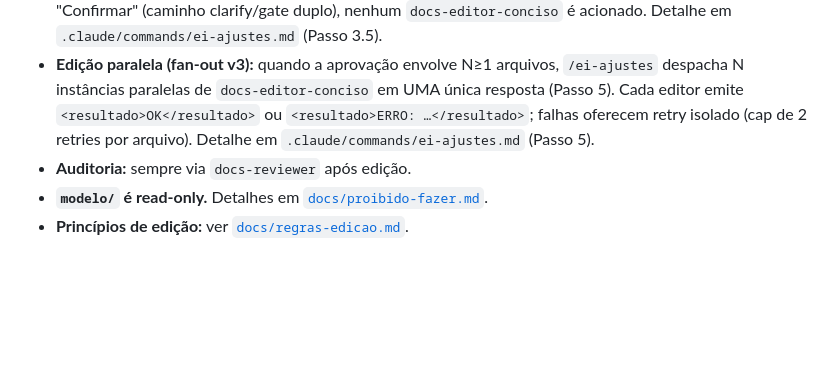
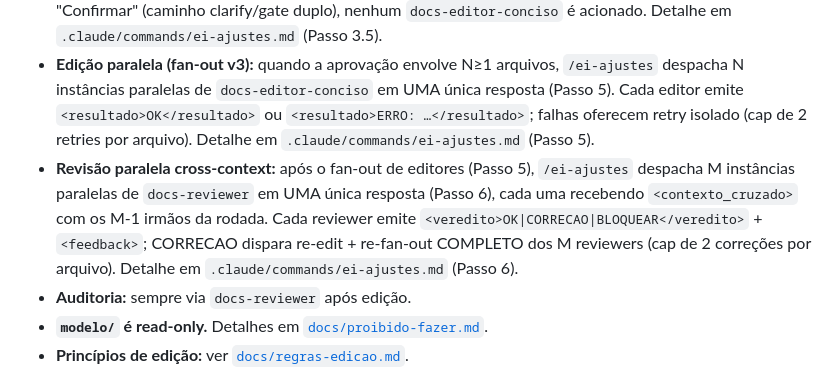
Before and after one commit to Expert-Integrado/ei-prompt, a Markdown page: CLAUDE.md, the part around the change. GitHub-like rendering; blank space fills up the shorter version.

Commit message:
feat(04-03): adiciona bullet 'Revisão paralela cross-context' em Regras Básicas do CLAUDE.md
- 9º bullet em '## Regras Básicas' documentando o fan-out de reviewers cross-context do Passo 6
- Posição: entre 'Edição paralela (fan-out v3)' e 'Auditoria' — preserva pareamento 'Edição → Revisão'
- Menciona <contexto_cruzado>, marcadores <veredito>, re-fan-out COMPLETO e cap=2 (REVW-01..04)
- Aponta para Passo 6 do .claude/commands/ei-ajustes.md (tom de índice — sem inflar)
- check-greps.sh da Phase 4 agora retorna 76/76 PASS (0.81s)

```diff
--- a/CLAUDE.md
+++ b/CLAUDE.md
@@ -75,6 +75,7 @@ Cliente Multi/
 - **Análise pré-edição:** `/ei-ajustes` invoca o subagente `docs-analyzer` (modelo opus, read-only) para identificar arquivo+seção a partir da descrição livre. Substitui a heurística por keywords. Detalhe em `.claude/agents/docs-analyzer.md`.
 - **Aprovação humana (gate-duro):** entre análise e edição, `/ei-ajustes` apresenta um `AskUserQuestion` (Passo 3.5) com a recomendação do analyzer; sem resposta explícita de "Aprovar e editar" (caminho edit) ou "Confirmar" (caminho clarify/gate duplo), nenhum `docs-editor-conciso` é acionado. Detalhe em `.claude/commands/ei-ajustes.md` (Passo 3.5).
 - **Edição paralela (fan-out v3):** quando a aprovação envolve N≥1 arquivos, `/ei-ajustes` despacha N instâncias paralelas de `docs-editor-conciso` em UMA única resposta (Passo 5). Cada editor emite `<resultado>OK</resultado>` ou `<resultado>ERRO: …</resultado>`; falhas oferecem retry isolado (cap de 2 retries por arquivo). Detalhe em `.claude/commands/ei-ajustes.md` (Passo 5).
+- **Revisão paralela cross-context:** após o fan-out de editores (Passo 5), `/ei-ajustes` despacha M instâncias paralelas de `docs-reviewer` em UMA única resposta (Passo 6), cada uma recebendo `<contexto_cruzado>` com os M-1 irmãos da rodada. Cada reviewer emite `<veredito>OK|CORRECAO|BLOQUEAR</veredito>` + `<feedback>`; CORRECAO dispara re-edit + re-fan-out COMPLETO dos M reviewers (cap de 2 correções por arquivo). Detalhe em `.claude/commands/ei-ajustes.md` (Passo 6).
 - **Auditoria:** sempre via `docs-reviewer` após edição.
 - **`modelo/` é read-only.** Detalhes em [`docs/proibido-fazer.md`](docs/proibido-fazer.md).
 - **Princípios de edição:** ver [`docs/regras-edicao.md`](docs/regras-edicao.md).
```
